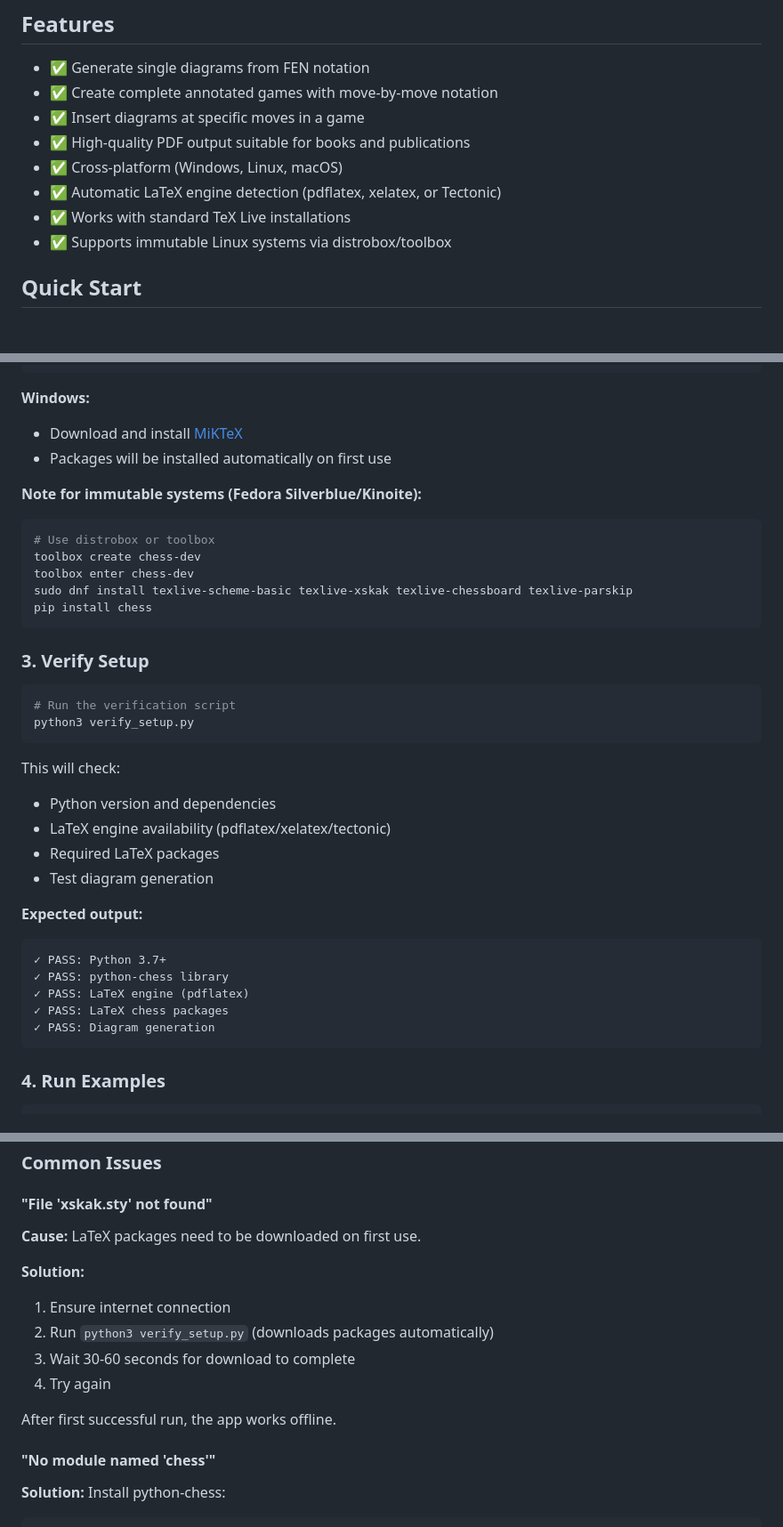
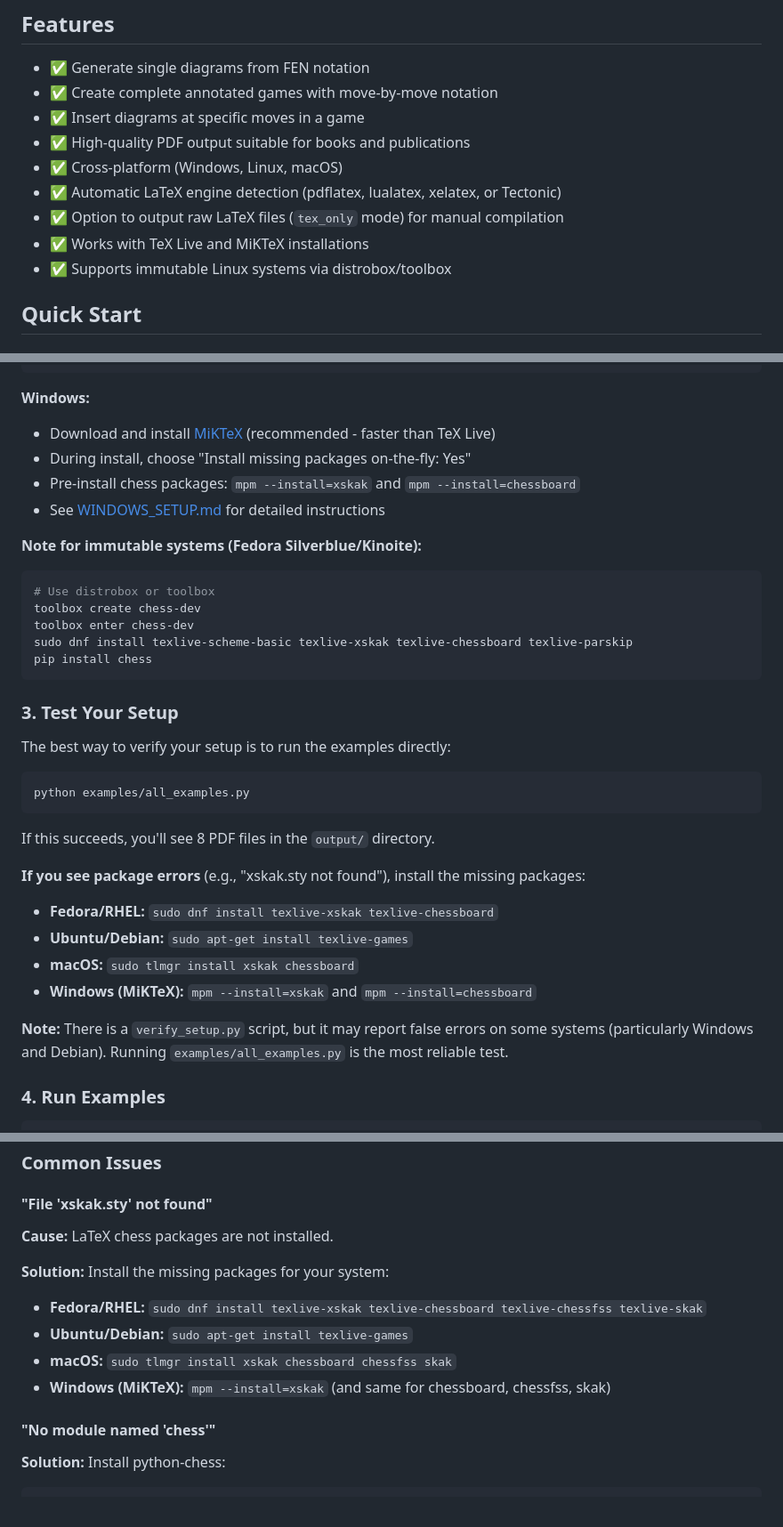
Before and after one commit to whelanh/ChessPublisher, a Markdown page: README.md, 3 parts joined by grey strips. Shown at 89% size. Rendered like a GitHub page.

Commit message:
Update README.md and set up recommendations

````diff
--- a/README.md
+++ b/README.md
@@ -14,8 +14,9 @@ A cross-platform Python application for generating publication-ready chess diagr
 - ✅ Insert diagrams at specific moves in a game
 - ✅ High-quality PDF output suitable for books and publications
 - ✅ Cross-platform (Windows, Linux, macOS)
-- ✅ Automatic LaTeX engine detection (pdflatex, xelatex, or Tectonic)
-- ✅ Works with standard TeX Live installations
+- ✅ Automatic LaTeX engine detection (pdflatex, lualatex, xelatex, or Tectonic)
+- ✅ Option to output raw LaTeX files (`tex_only` mode) for manual compilation
+- ✅ Works with TeX Live and MiKTeX installations
 - ✅ Supports immutable Linux systems via distrobox/toolbox
 
 ## Quick Start
@@ -65,8 +66,10 @@ sudo tlmgr install xskak chessboard parskip
 ```
 
 **Windows:**
-- Download and install [MiKTeX](https://miktex.org/download)
-- Packages will be installed automatically on first use
+- Download and install [MiKTeX](https://miktex.org/download) (recommended - faster than TeX Live)
+- During install, choose "Install missing packages on-the-fly: Yes"
+- Pre-install chess packages: `mpm --install=xskak` and `mpm --install=chessboard`
+- See [WINDOWS_SETUP.md](WINDOWS_SETUP.md) for detailed instructions
 
 **Note for immutable systems (Fedora Silverblue/Kinoite):**
 ```bash
@@ -76,27 +79,23 @@ toolbox enter chess-dev
 sudo dnf install texlive-scheme-basic texlive-xskak texlive-chessboard texlive-parskip
 pip install chess
 ```
-### 3. Verify Setup
+### 3. Test Your Setup
+
+The best way to verify your setup is to run the examples directly:
 
 ```bash
-# Run the verification script
-python3 verify_setup.py
+python examples/all_examples.py
 ```
 
-This will check:
-- Python version and dependencies
-- LaTeX engine availability (pdflatex/xelatex/tectonic)
-- Required LaTeX packages
-- Test diagram generation
+If this succeeds, you'll see 8 PDF files in the `output/` directory.
 
-**Expected output:**
-```
-✓ PASS: Python 3.7+
-✓ PASS: python-chess library
-✓ PASS: LaTeX engine (pdflatex)
-✓ PASS: LaTeX chess packages
-✓ PASS: Diagram generation
-```
+**If you see package errors** (e.g., "xskak.sty not found"), install the missing packages:
+- **Fedora/RHEL:** `sudo dnf install texlive-xskak texlive-chessboard`
+- **Ubuntu/Debian:** `sudo apt-get install texlive-games`
+- **macOS:** `sudo tlmgr install xskak chessboard`
+- **Windows (MiKTeX):** `mpm --install=xskak` and `mpm --install=chessboard`
+
+**Note:** There is a `verify_setup.py` script, but it may report false errors on some systems (particularly Windows and Debian). Running `examples/all_examples.py` is the most reliable test.
 
 ### 4. Run Examples
 
@@ -290,15 +292,13 @@ Example:
 
 #### "File 'xskak.sty' not found"
 
-**Cause:** LaTeX packages need to be downloaded on first use.
+**Cause:** LaTeX chess packages are not installed.
 
-**Solution:**
-1. Ensure internet connection
-2. Run `python3 verify_setup.py` (downloads packages automatically)
-3. Wait 30-60 seconds for download to complete
-4. Try again
-
-After first successful run, the app works offline.
+**Solution:** Install the missing packages for your system:
+- **Fedora/RHEL:** `sudo dnf install texlive-xskak texlive-chessboard texlive-chessfss texlive-skak`
+- **Ubuntu/Debian:** `sudo apt-get install texlive-games`
+- **macOS:** `sudo tlmgr install xskak chessboard chessfss skak`
+- **Windows (MiKTeX):** `mpm --install=xskak` (and same for chessboard, chessfss, skak)
 
 #### "No module named 'chess'"
 
````
Also changed, not shown: other parts of README.md (+9 -6 lines), WINDOWS_SETUP.md (+42 -99 lines).
